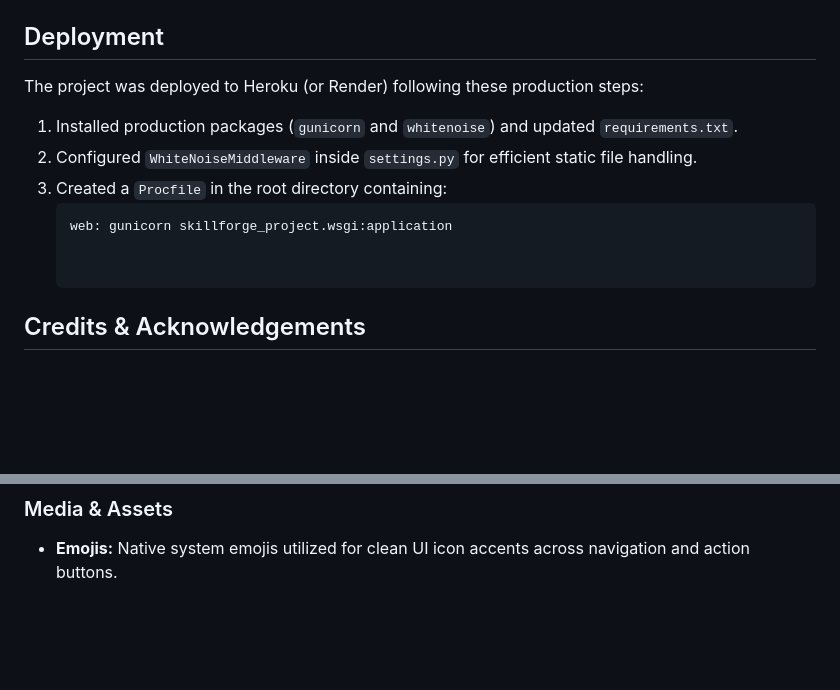
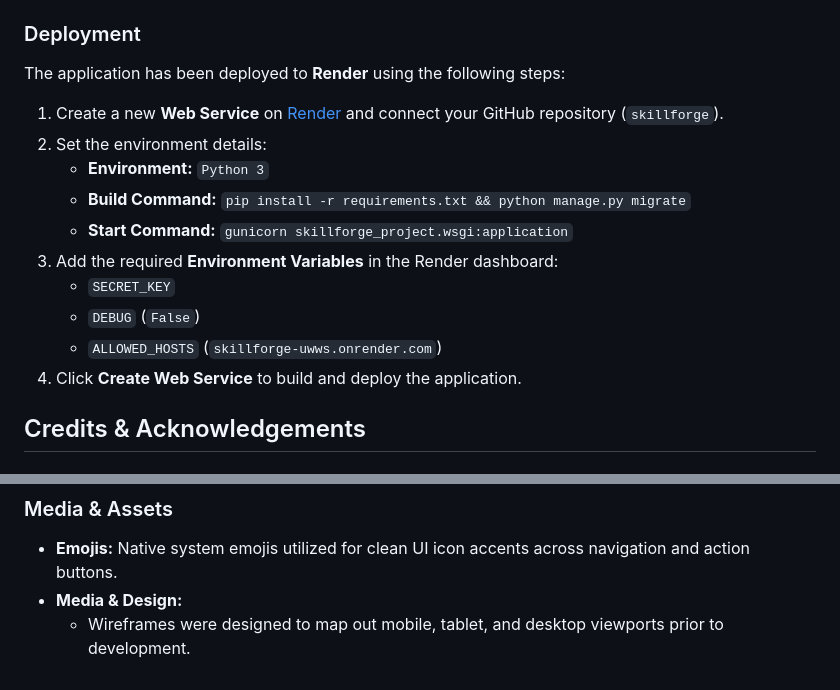
Before and after one commit to wgregorycoding-eng/skillforge, a Markdown page: README.md, 2 parts joined by grey strips. GitHub-like rendering; blank space fills up the shorter version.

Commit message:
Update README deployment details to Render and add project credits

````diff
--- a/README.md
+++ b/README.md
@@ -129,15 +129,20 @@ During development, several technical challenges were identified and resolved:
   * *Fix:* Created a custom `logged_out.html` template extending `base.html` with Bootstrap styles and configured `LOGOUT_REDIRECT_URL = 'login'` in `settings.py`.
 
 
-## Deployment
+### Deployment
 
-The project was deployed to Heroku (or Render) following these production steps:
+The application has been deployed to **Render** using the following steps:
 
-1. Installed production packages (`gunicorn` and `whitenoise`) and updated `requirements.txt`.
-2. Configured `WhiteNoiseMiddleware` inside `settings.py` for efficient static file handling.
-3. Created a `Procfile` in the root directory containing:
-   ```text
-   web: gunicorn skillforge_project.wsgi:application
+1. Create a new **Web Service** on [Render](https://render.com) and connect your GitHub repository (`skillforge`).
+2. Set the environment details:
+   - **Environment:** `Python 3`
+   - **Build Command:** `pip install -r requirements.txt && python manage.py migrate`
+   - **Start Command:** `gunicorn skillforge_project.wsgi:application`
+3. Add the required **Environment Variables** in the Render dashboard:
+   - `SECRET_KEY`
+   - `DEBUG` (`False`)
+   - `ALLOWED_HOSTS` (`skillforge-uwws.onrender.com`)
+4. Click **Create Web Service** to build and deploy the application.
 
 
 ## Credits & Acknowledgements
@@ -150,3 +155,5 @@ The project was deployed to Heroku (or Render) following these production steps:
 
 ### Media & Assets
 * **Emojis:** Native system emojis utilized for clean UI icon accents across navigation and action buttons.
+* **Media & Design:**
+  - Wireframes were designed to map out mobile, tablet, and desktop viewports prior to development.
````
